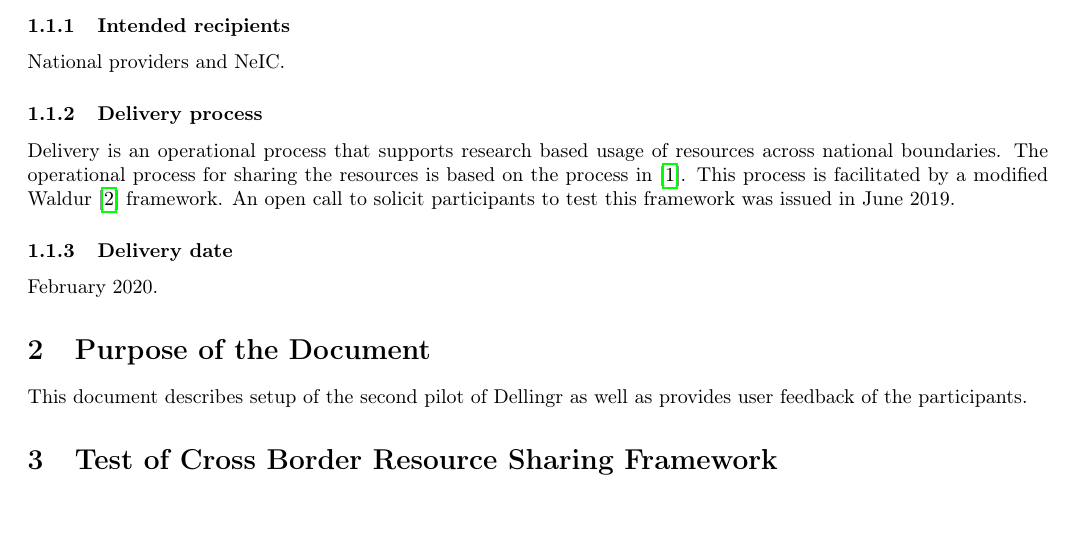
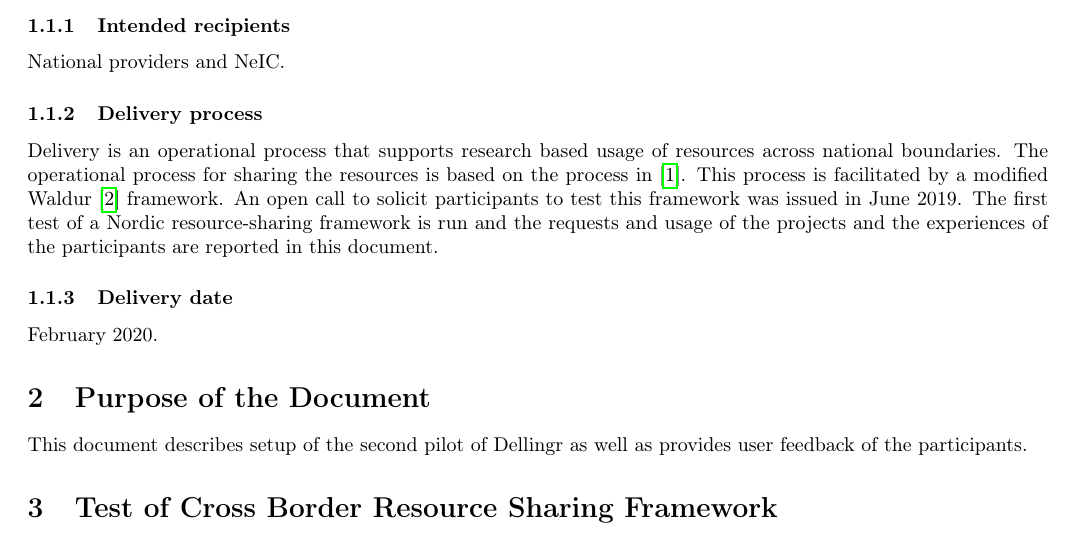
Before and after one commit to giovannibianco/NeIC-Dellingr-DO6, a LaTeX document (main.tex): part of page 3 of 16, cut so that both start at the same text. Compiled offline with pdfLaTeX.

Commit message:
some text

```diff
--- a/main.tex
+++ b/main.tex
@@ -112,6 +112,7 @@ Delivery is an operational process that supports research based usage of resourc
 The operational process for sharing the resources is based on the process in~\cite{dellingr-p2-do5}.
 This process is facilitated by a modified Waldur~\cite{waldur} framework.
 An open call to solicit participants to test this framework was issued in June 2019.
+The \pilot is run and the requests and usage of the projects and the experiences of the participants are reported in this document.
 \subsubsection{Delivery date}
 
 February 2020.
```
